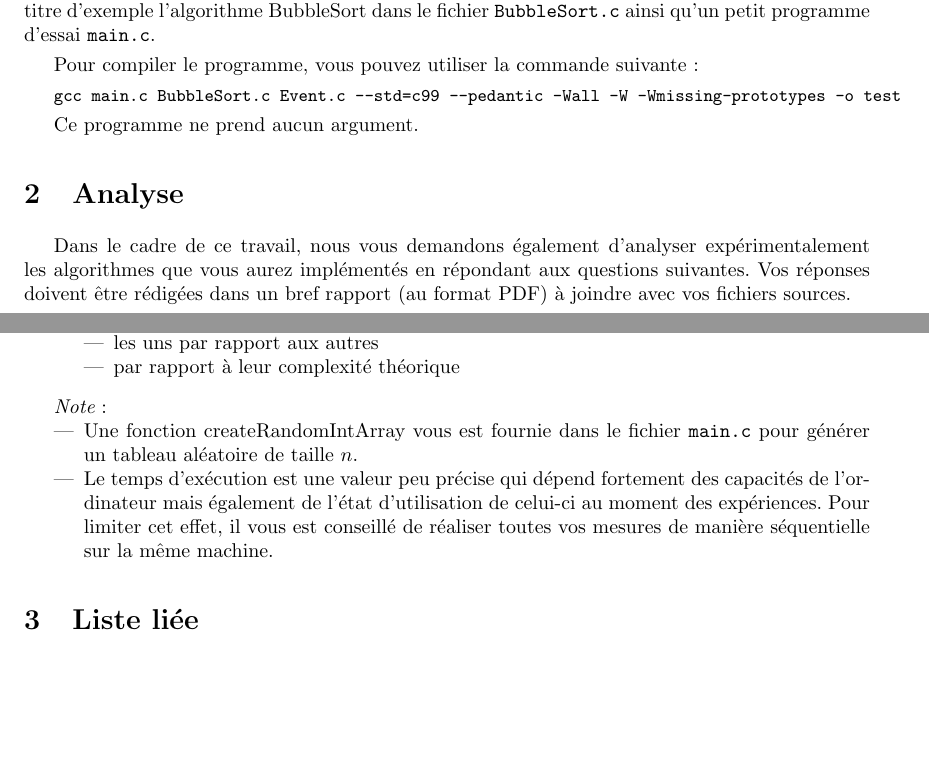
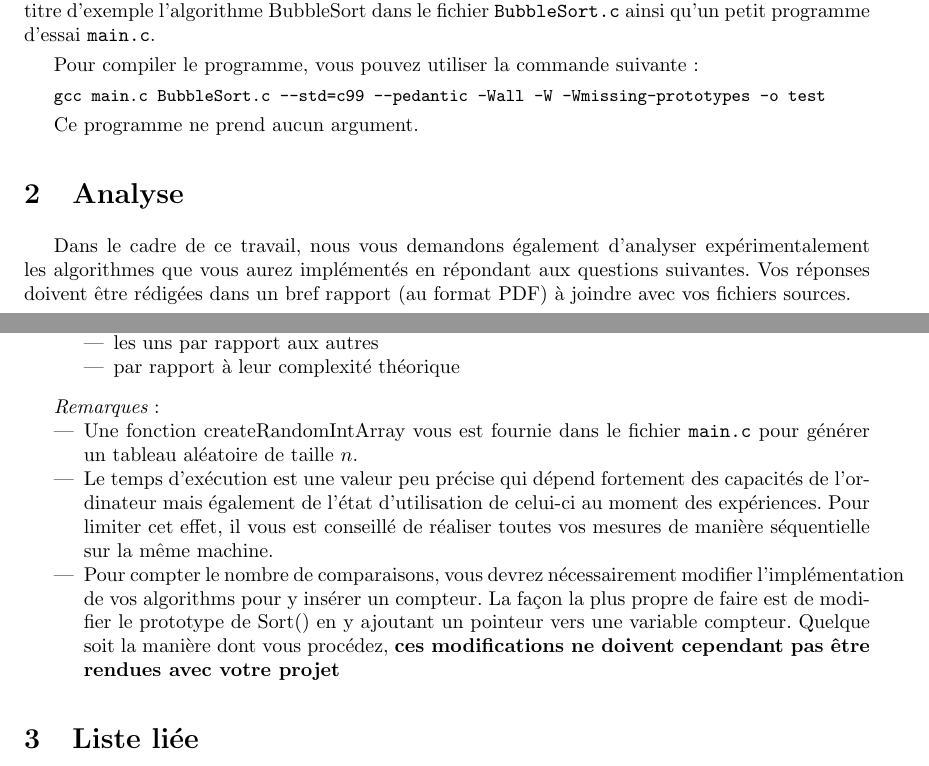
Before and after one commit to abhamza/SDA, a LaTeX document (projets/2014/p1/p1.tex): two parts of pages 1 and 2 of 3, joined at a grey line, cut so that both start at the same text, the shorter picture padded with empty space. Compiled offline with pdfLaTeX.

Commit message:
Mise a jour de l'enonce + code

```diff
--- a/projets/2014/p1/p1.tex
+++ b/projets/2014/p1/p1.tex
@@ -67,7 +67,7 @@ implémenté à titre d'exemple l'algorithme BubbleSort dans le fichier
 
 Pour compiler le programme, vous pouvez utiliser la commande suivante:
 
-{\small \texttt{gcc main.c BubbleSort.c Event.c --std=c99 --pedantic -Wall -W -Wmissing-prototypes -o test}}
+{\small \texttt{gcc main.c BubbleSort.c --std=c99 --pedantic -Wall -W -Wmissing-prototypes -o test}}
 
 Ce programme ne prend aucun argument.
 
@@ -140,7 +141,7 @@ algorithmes pour différentes valeurs de $n$ (10, 100, 1.000, 10.000, 100.000 et
 \end{itemize}
 \end{enumerate}
 
-{\em Note}:
+{\em Remarques}:
 \begin{itemize}
 \item Une fonction createRandomIntArray vous est fournie dans le
   fichier \texttt{main.c} pour générer un tableau aléatoire de taille
@@ -150,6 +151,11 @@ algorithmes pour différentes valeurs de $n$ (10, 100, 1.000, 10.000, 100.000 et
   d'utilisation de celui-ci au moment des expériences. Pour limiter
   cet effet, il vous est conseillé de réaliser toutes vos mesures de
   manière séquentielle sur la même machine.
+\item Pour compter le nombre de comparaisons, vous devrez
+nécessairement modifier l'implémentation de vos algorithms pour y
+insérer un compteur. La façon la plus propre de faire est de modifier
+le prototype de \text{Sort()} en y ajoutant un pointeur vers une variable compteur.
+Quelque soit la manière dont vous procédez, \textbf{ces modifications ne doivent cependant pas être rendues avec votre projet}
 \end{itemize}
 
 \section{Liste liée}
```
Also changed, not shown: projets/2014/p1/Code/BubbleSort.c (+1 -1 lines), projets/2014/p1/Code/LinkedList.h (+1 -1 lines), projets/2014/p1/Code/Sort.h (+4 -10 lines), projets/2014/p1/Code/main.c (+5 -3 lines), projets/2014/p1/p1.tex (1 more changed lines).
